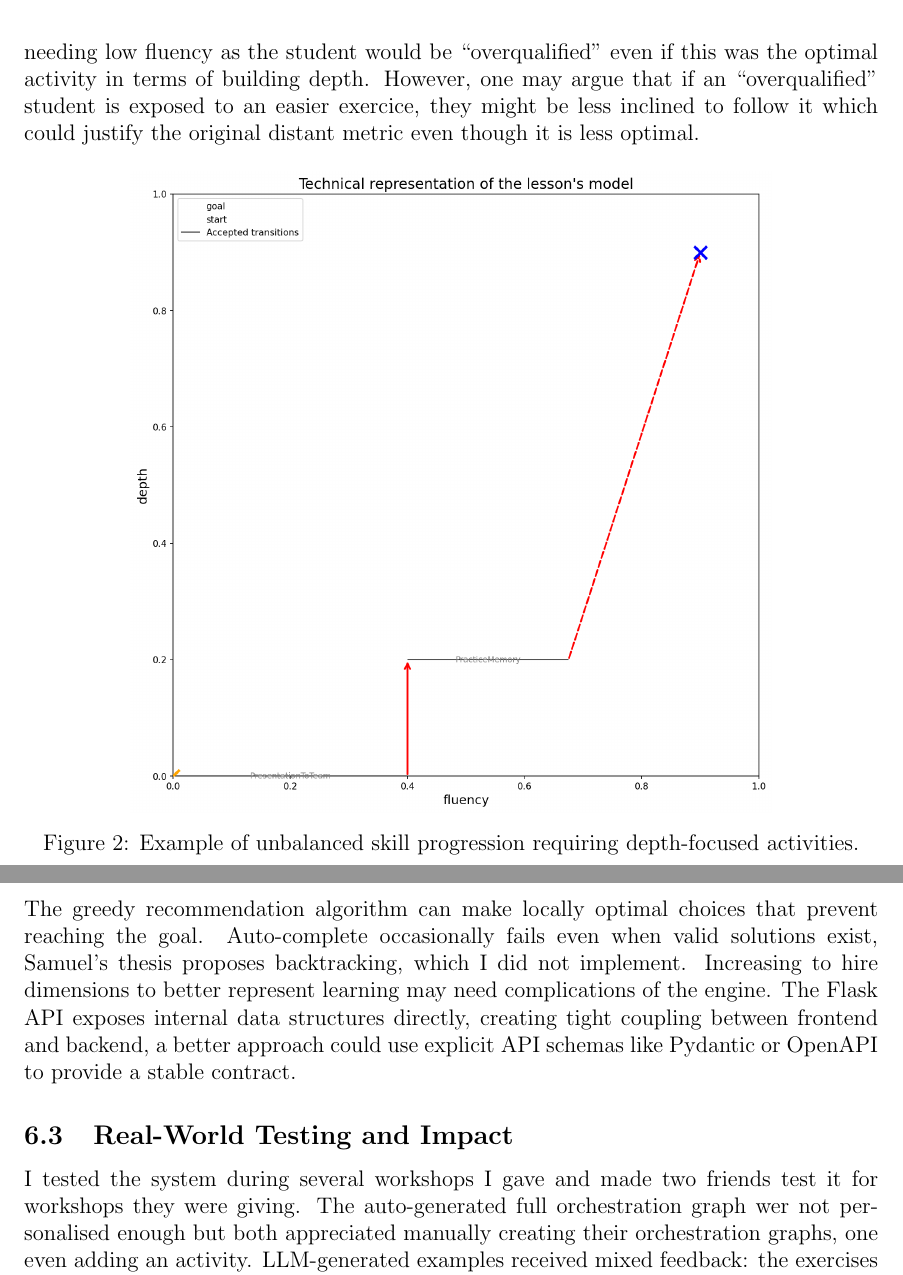
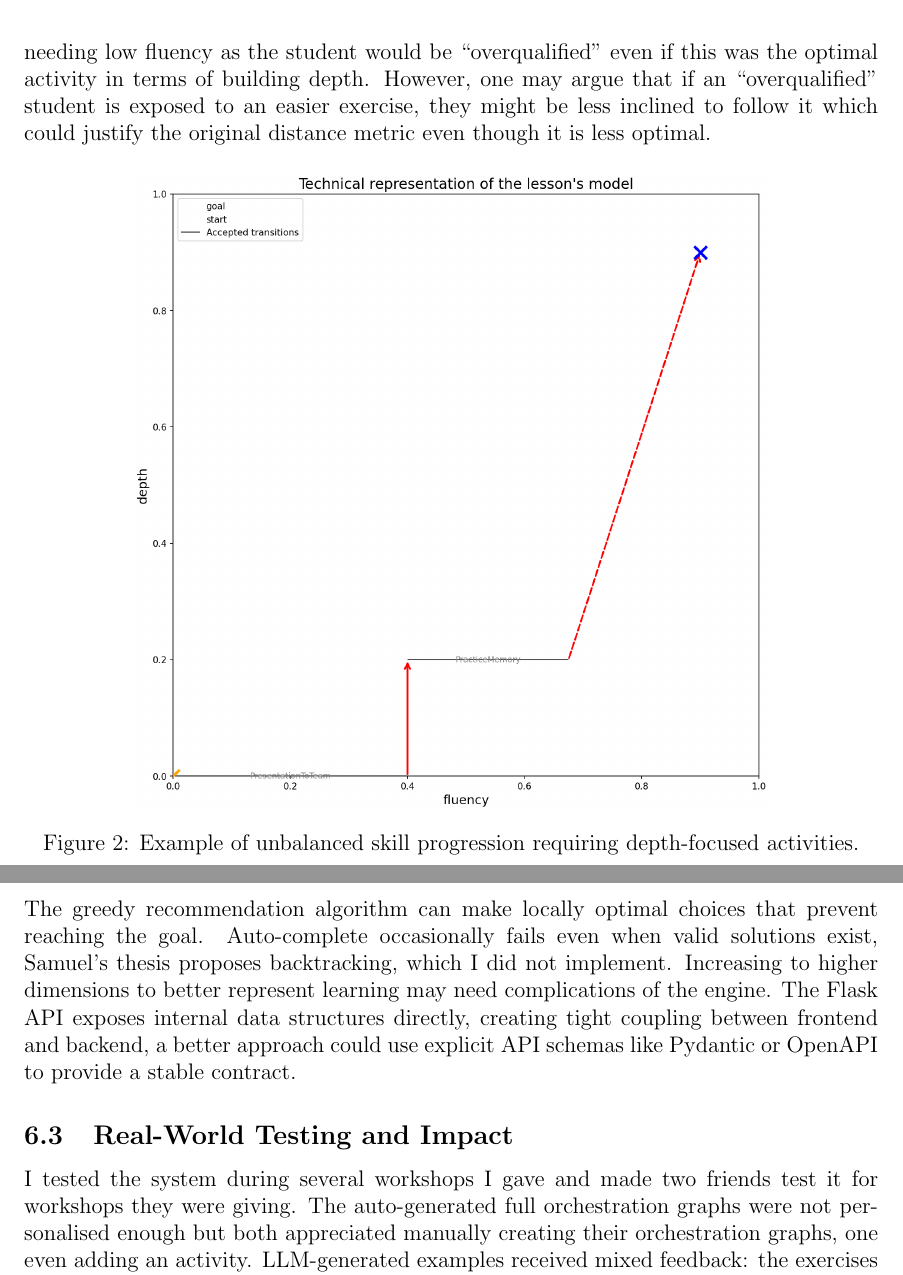
Before and after one commit to Julkzein/pdb, a LaTeX document (reports/main.tex): two parts of pages 7 and 10 of 11, joined at a grey line, cut so that both start at the same text. Compiled offline with pdfLaTeX.

Commit message:
misc: typo correction in report

```diff
--- a/reports/main.tex
+++ b/reports/main.tex
@@ -157,7 +158,7 @@ The core orchestration algorithms are preserved from the original Qt/QML impleme
 
 The primary modification was fixing the distance metric for gap evaluation. The original Euclidean distance $d(s_1, s_2) = \sqrt{\sum_{i}(s_{1,i} - s_{2,i})^2}$ scores activities poorly when current state exceeds their prerequisites, even though exceeding prerequisites is pedagogically acceptable. Above all, it stops some valuable activities to be considered. The fix uses forward-only distance $d_{\text{forward}}(s_1, s_2) = \sqrt{\sum_{i: s_{1,i} < s_{2,i}}(s_{1,i} - s_{2,i})^2}$, which only considers dimensions requiring progress.
 
-This bug particularly affected scenarios with unbalanced skill profiles. Consider the lesson shown in Figure~\ref{fig:unbalanced_example}, where after two fluency focused activities, students have high fluency (0.7) but a mid depth (0.22). Here, the engine would wrongly not propose activities needing low fluency as the student would be ``overqualified'' even if this was the optimal activity in terms of building depth. However, one may argue that if an ``overqualified'' student is exposed to an easier exercice, they might be less inclined to follow it which could justify the original distant metric even though it is less optimal.
+This bug particularly affected scenarios with unbalanced skill profiles. Consider the lesson shown in Figure~\ref{fig:unbalanced_example}, where after two fluency focused activities, students have high fluency (0.7) but a low depth (0.22). Here, the engine would wrongly not propose activities needing low fluency as the student would be ``overqualified'' even if this was the optimal activity in terms of building depth. However, one may argue that if an ``overqualified'' student is exposed to an easier exercise, they might be less inclined to follow it which could justify the original distance metric even though it is less optimal.
 
 \begin{figure}[!htb]
     \centering
@@ -239,11 +240,11 @@ This project makes three concrete contributions beyond Samuel's original work:
 
 \subsection{Limitations and Reflections}
 
-The greedy recommendation algorithm can make locally optimal choices that prevent reaching the goal. Auto-complete occasionally fails even when valid solutions exist, Samuel's thesis proposes backtracking, which I did not implement. Increasing to hire dimensions to better represent learning may need complications of the engine. The Flask API exposes internal data structures directly, creating tight coupling between frontend and backend, a better approach could use explicit API schemas like Pydantic or OpenAPI to provide a stable contract.
+The greedy recommendation algorithm can make locally optimal choices that prevent reaching the goal. Auto-complete occasionally fails even when valid solutions exist, Samuel's thesis proposes backtracking, which I did not implement. Increasing to higher dimensions to better represent learning may need complications of the engine. The Flask API exposes internal data structures directly, creating tight coupling between frontend and backend, a better approach could use explicit API schemas like Pydantic or OpenAPI to provide a stable contract.
 
 \subsection{Real-World Testing and Impact}
 
-I tested the system during several workshops I gave and made two friends test it for workshops they were giving. The auto-generated full orchestration graph wer not personalised enough but both appreciated manually creating their orchestration graphs, one even adding an activity. LLM-generated examples received mixed feedback: the exercises given were not the best (although treated subjects were complex) but the examples were pertinent and the sources provided of great use. Maybe refining the prompts would be a good domain to explore.
+I tested the system during several workshops I gave and made two friends test it for workshops they were giving. The auto-generated full orchestration graphs were not personalised enough but both appreciated manually creating their orchestration graphs, one even adding an activity. LLM-generated examples received mixed feedback: the exercises given were not the best (although treated subjects were complex) but the examples were pertinent and the sources provided of great use. Maybe refining the prompts would be a good domain to explore.
 
 
 %%%%%%%%%%%%%%%%%%%%%%%%%%%%%%%%%%%%%%%%%%%%%%%%%%%%%%%%%%%%%%%%%%%%%%%%%%%%%%%%%%%%%%%%%%%%%%%%%%%%%%%%%%%%%%%%%%%%%%%%%%%%%%%%%%%%%%%%%%%%%%%%%%%%%%%%%%%%%%%%%%%%%%%%%%%%%%%%%%%%%%%%%%%%%%%%%%%%%%%%%%%%%%%%%%%%%%%%%%%%%%%%%%%%%%%%%%%%%%%%%%%%%%%%%%%%%%%%%%%%%%%%%%%%%%%%%%%%%%%%%%%%%%%%%%%%%%%%%%%%%%%%%%%%%%%%%%%%%%%%%%%%%%%%%%%%%%%%%%%%%%%%%%%%%%%%%%%%%%%%%%%%%%%
```
Also changed, not shown: reports/Jules_Delforge_Report.pdf, reports/main.tex (1 more changed lines).
